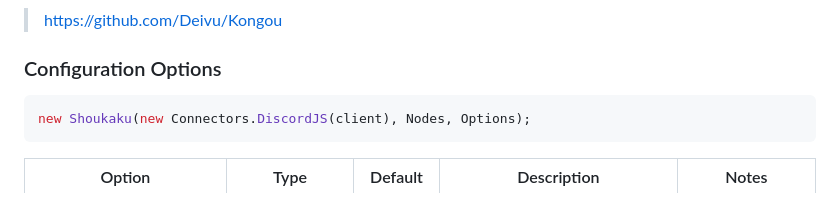
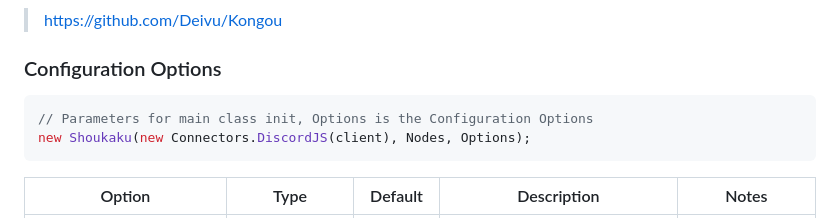
Before and after one commit to shipgirlproject/Shoukaku, a Markdown page: README.md, the part around the change. GitHub-like rendering.

Commit message:
feat: add comment on class init

````diff
--- a/README.md
+++ b/README.md
@@ -47,6 +47,7 @@
 ### Configuration Options
 
 ```js
+// Parameters for main class init, Options is the Configuration Options
 new Shoukaku(new Connectors.DiscordJS(client), Nodes, Options);
 ```
 
````
